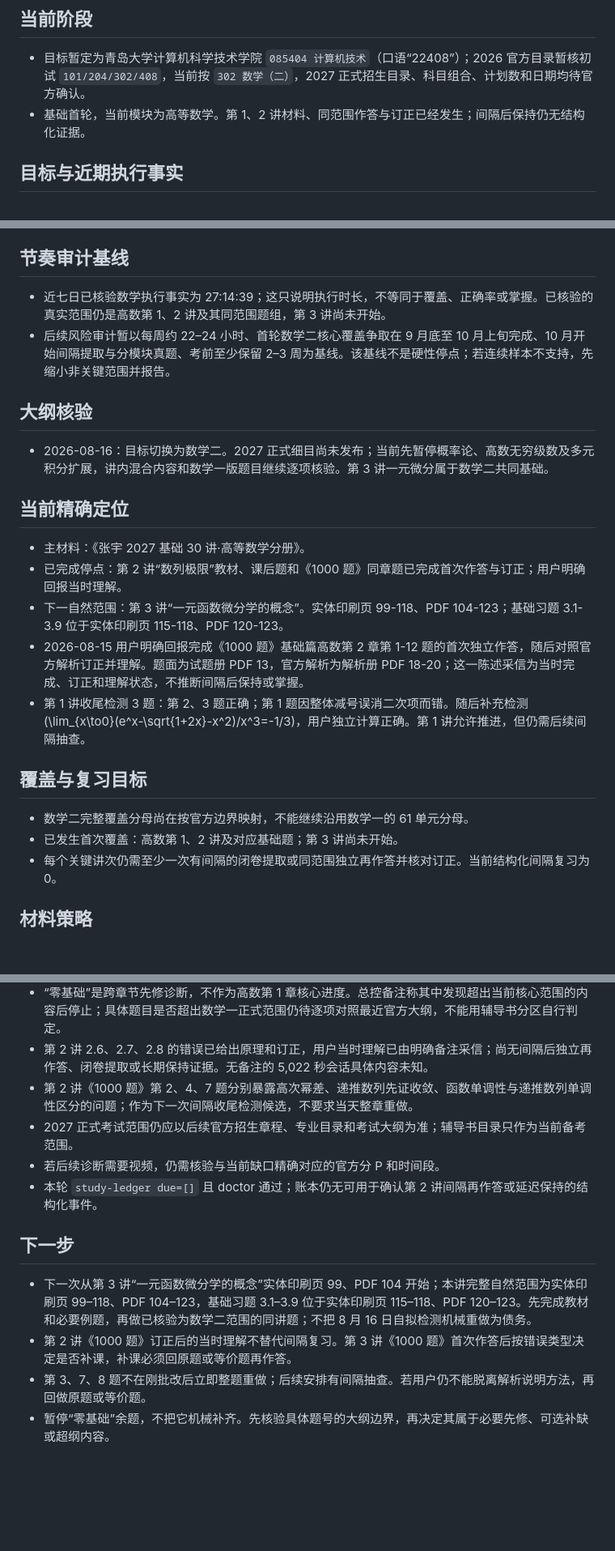
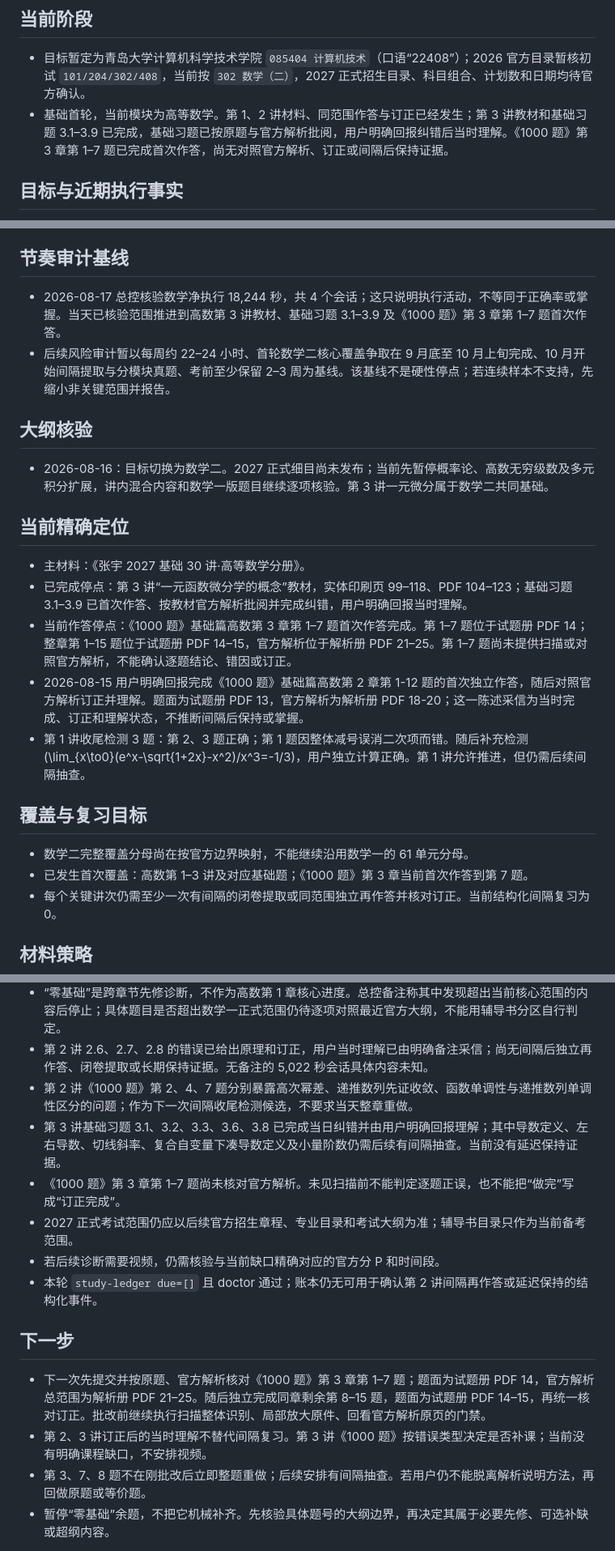
Before and after one commit to Evan-Joseph/math2-flashcards, a Markdown page: 00_学习状态.md, 3 parts joined by grey strips. Shown at 81% size. Rendered like a GitHub page; blank space fills up the shorter version.

Commit message:
docs: record August 17 math progress

```diff
--- a/00_学习状态.md
+++ b/00_学习状态.md
@@ -5,7 +5,7 @@
 ## 当前阶段
 
 - 目标暂定为青岛大学计算机科学技术学院 `085404 计算机技术`（口语“22408”）；2026 官方目录暂核初试 `101/204/302/408`，当前按 `302 数学（二）`，2027 正式招生目录、科目组合、计划数和日期均待官方确认。
-- 基础首轮，当前模块为高等数学。第 1、2 讲材料、同范围作答与订正已经发生；间隔后保持仍无结构化证据。
+- 基础首轮，当前模块为高等数学。第 1、2 讲材料、同范围作答与订正已经发生；第 3 讲教材和基础习题 3.1–3.9 已完成，基础习题已按原题与官方解析批阅，用户明确回报纠错后当时理解。《1000 题》第 3 章第 1–7 题已完成首次作答，尚无对照官方解析、订正或间隔后保持证据。
 
 ## 目标与近期执行事实
 
@@ -16,7 +16,7 @@
 
 ## 节奏审计基线
 
-- 近七日已核验数学执行事实为 27:14:39；这只说明执行时长，不等同于覆盖、正确率或掌握。已核验的真实范围仍是高数第 1、2 讲及其同范围题组，第 3 讲尚未开始。
+- 2026-08-17 总控核验数学净执行 18,244 秒，共 4 个会话；这只说明执行活动，不等同于正确率或掌握。当天已核验范围推进到高数第 3 讲教材、基础习题 3.1–3.9 及《1000 题》第 3 章第 1–7 题首次作答。
 - 后续风险审计暂以每周约 22–24 小时、首轮数学二核心覆盖争取在 9 月底至 10 月上旬完成、10 月开始间隔提取与分模块真题、考前至少保留 2–3 周为基线。该基线不是硬性停点；若连续样本不支持，先缩小非关键范围并报告。
 
 ## 大纲核验
@@ -26,8 +26,8 @@
 ## 当前精确定位
 
 - 主材料：《张宇 2027 基础 30 讲·高等数学分册》。
-- 已完成停点：第 2 讲“数列极限”教材、课后题和《1000 题》同章题已完成首次作答与订正；用户明确回报当时理解。
-- 下一自然范围：第 3 讲“一元函数微分学的概念”。实体印刷页 99-118、PDF 104-123；基础习题 3.1-3.9 位于实体印刷页 115-118、PDF 120-123。
+- 已完成停点：第 3 讲“一元函数微分学的概念”教材，实体印刷页 99–118、PDF 104–123；基础习题 3.1–3.9 已首次作答、按教材官方解析批阅并完成纠错，用户明确回报当时理解。
+- 当前作答停点：《1000 题》基础篇高数第 3 章第 1–7 题首次作答完成。第 1–7 题位于试题册 PDF 14；整章第 1–15 题位于试题册 PDF 14–15，官方解析位于解析册 PDF 21–25。第 1–7 题尚未提供扫描或对照官方解析，不能确认逐题结论、错因或订正。
 - 2026-08-15 用户明确回报完成《1000 题》基础篇高数第 2 章第 1-12 题的首次独立作答，随后对照官方解析订正并理解。题面为试题册 PDF 13，官方解析为解析册 PDF 18-20；这一陈述采信为当时完成、订正和理解状态，不推断间隔后保持或掌握。
 - 第 1 讲收尾检测 3 题：第 2、3 题正确；第 1 题因整体减号误消二次项而错。随后补充检测
   \(\lim_{x\to0}(e^x-\sqrt{1+2x}-x^2)/x^3=-1/3\)，用户独立计算正确。第 1 讲允许推进，但仍需后续间隔抽查。
@@ -35,7 +35,7 @@
 ## 覆盖与复习目标
 
 - 数学二完整覆盖分母尚在按官方边界映射，不能继续沿用数学一的 61 单元分母。
-- 已发生首次覆盖：高数第 1、2 讲及对应基础题；第 3 讲尚未开始。
+- 已发生首次覆盖：高数第 1–3 讲及对应基础题；《1000 题》第 3 章当前首次作答到第 7 题。
 - 每个关键讲次仍需至少一次有间隔的闭卷提取或同范围独立再作答并核对订正。当前结构化间隔复习为 0。
 
 ## 材料策略
@@ -71,13 +74,15 @@
 - “零基础”是跨章节先修诊断，不作为高数第 1 章核心进度。总控备注称其中发现超出当前核心范围的内容后停止；具体题目是否超出数学一正式范围仍待逐项对照最近官方大纲，不能用辅导书分区自行判定。
 - 第 2 讲 2.6、2.7、2.8 的错误已给出原理和订正，用户当时理解已由明确备注采信；尚无间隔后独立再作答、闭卷提取或长期保持证据。无备注的 5,022 秒会话具体内容未知。
 - 第 2 讲《1000 题》第 2、4、7 题分别暴露高次幂差、递推数列先证收敛、函数单调性与递推数列单调性区分的问题；作为下一次间隔收尾检测候选，不要求当天整章重做。
+- 第 3 讲基础习题 3.1、3.2、3.3、3.6、3.8 已完成当日纠错并由用户明确回报理解；其中导数定义、左右导数、切线斜率、复合自变量下凑导数定义及小量阶数仍需后续有间隔抽查。当前没有延迟保持证据。
+- 《1000 题》第 3 章第 1–7 题尚未核对官方解析。未见扫描前不能判定逐题正误，也不能把“做完”写成“订正完成”。
 - 2027 正式考试范围仍应以后续官方招生章程、专业目录和考试大纲为准；辅导书目录只作为当前备考范围。
 - 若后续诊断需要视频，仍需核验与当前缺口精确对应的官方分 P 和时间段。
 - 本轮 `study-ledger due=[]` 且 doctor 通过；账本仍无可用于确认第 2 讲间隔再作答或延迟保持的结构化事件。
 
 ## 下一步
 
-- 下一次从第 3 讲“一元函数微分学的概念”实体印刷页 99、PDF 104 开始；本讲完整自然范围为实体印刷页 99–118、PDF 104–123，基础习题 3.1–3.9 位于实体印刷页 115–118、PDF 120–123。先完成教材和必要例题，再做已核验为数学二范围的同讲题；不把 8 月 16 日自拟检测机械重做为债务。
-- 第 2 讲《1000 题》订正后的当时理解不替代间隔复习。第 3 讲《1000 题》首次作答后按错误类型决定是否补课，补课必须回原题或等价题再作答。
+- 下一次先提交并按原题、官方解析核对《1000 题》第 3 章第 1–7 题；题面为试题册 PDF 14，官方解析总范围为解析册 PDF 21–25。随后独立完成同章剩余第 8–15 题，题面为试题册 PDF 14–15，再统一核对订正。批改前继续执行扫描整体识别、局部放大原件、回看官方解析原页的门禁。
+- 第 2、3 讲订正后的当时理解不替代间隔复习。第 3 讲《1000 题》按错误类型决定是否补课；当前没有明确课程缺口，不安排视频。
 - 第 3、7、8 题不在刚批改后立即整题重做；后续安排有间隔抽查。若用户仍不能脱离解析说明方法，再回做原题或等价题。
 - 暂停“零基础”余题，不把它机械补齐。先核验具体题号的大纲边界，再决定其属于必要先修、可选补缺或超纲内容。
```
Also changed, not shown: other parts of 00_学习状态.md (+4 -1 lines).
